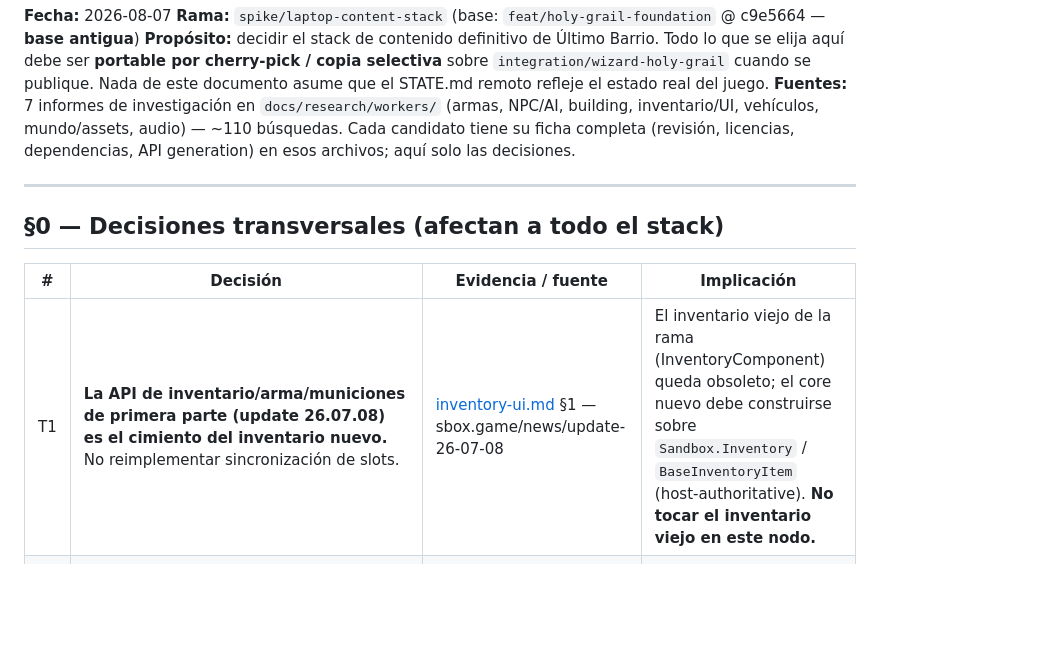
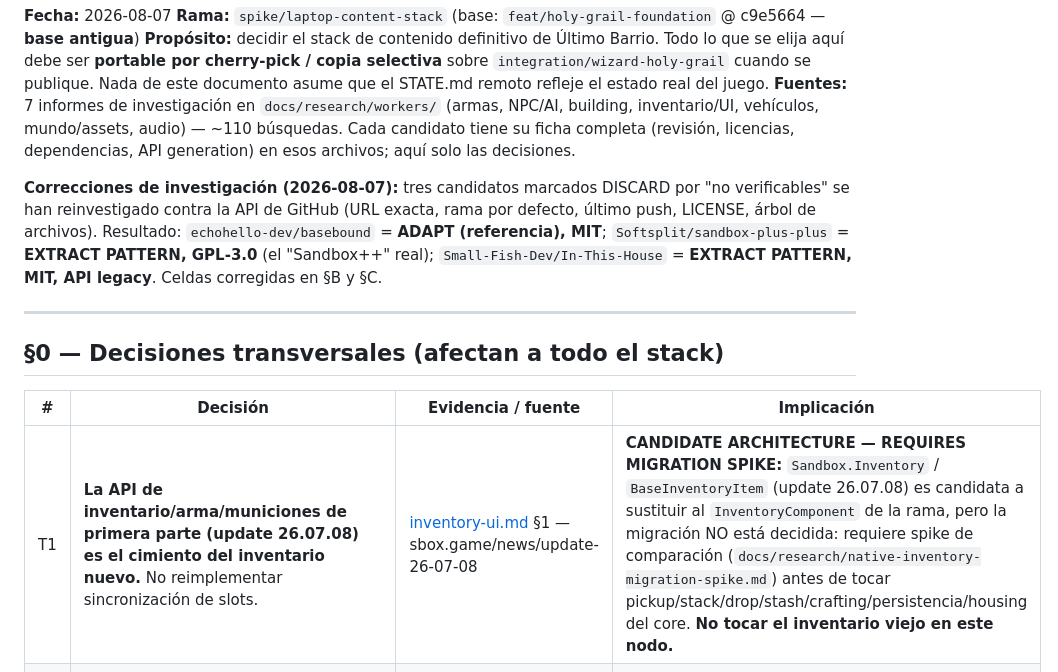
Before and after one commit to descambiado/ultimo-barrio, a Markdown page: docs/research/laptop-content-integration-manifest.md, the part around one of its changes. Rendered like a GitHub page; blank space fills up the shorter version.

```diff
--- a/docs/research/laptop-content-integration-manifest.md
+++ b/docs/research/laptop-content-integration-manifest.md
@@ -5,13 +5,15 @@
 **Propósito:** decidir el stack de contenido definitivo de Último Barrio. Todo lo que se elija aquí debe ser **portable por cherry-pick / copia selectiva** sobre `integration/wizard-holy-grail` cuando se publique. Nada de este documento asume que el STATE.md remoto refleje el estado real del juego.
 **Fuentes:** 7 informes de investigación en `docs/research/workers/` (armas, NPC/AI, building, inventario/UI, vehículos, mundo/assets, audio) — ~110 búsquedas. Cada candidato tiene su ficha completa (revisión, licencias, dependencias, API generation) en esos archivos; aquí solo las decisiones.
 
+**Correcciones de investigación (2026-08-07):** tres candidatos marcados DISCARD por "no verificables" se han reinvestigado contra la API de GitHub (URL exacta, rama por defecto, último push, LICENSE, árbol de archivos). Resultado: `echohello-dev/basebound` = **ADAPT (referencia), MIT**; `Softsplit/sandbox-plus-plus` = **EXTRACT PATTERN, GPL-3.0** (el "Sandbox++" real); `Small-Fish-Dev/In-This-House` = **EXTRACT PATTERN, MIT, API legacy**. Celdas corregidas en §B y §C.
+
 ---
 
 ## §0 — Decisiones transversales (afectan a todo el stack)
 
 | # | Decisión | Evidencia / fuente | Implicación |
 |---|---|---|---|
-| T1 | **La API de inventario/arma/municiones de primera parte (update 26.07.08) es el cimiento del inventario nuevo.** No reimplementar sincronización de slots. | [inventory-ui.md](workers/inventory-ui.md) §1 — sbox.game/news/update-26-07-08 | El inventario viejo de la rama (InventoryComponent) queda obsoleto; el core nuevo debe construirse sobre `Sandbox.Inventory` / `BaseInventoryItem` (host-authoritative). **No tocar el inventario viejo en este nodo.** |
+| T1 | **La API de inventario/arma/municiones de primera parte (update 26.07.08) es el cimiento del inventario nuevo.** No reimplementar sincronización de slots. | [inventory-ui.md](workers/inventory-ui.md) §1 — sbox.game/news/update-26-07-08 | **CANDIDATE ARCHITECTURE — REQUIRES MIGRATION SPIKE:** `Sandbox.Inventory` / `BaseInventoryItem` (update 26.07.08) es candidata a sustituir al `InventoryComponent` de la rama, pero la migración NO está decidida: requiere spike de comparación (`docs/research/native-inventory-migration-spike.md`) antes de tocar pickup/stack/drop/stash/crafting/persistencia/housing del core. **No tocar el inventario viejo en este nodo.** |
 | T2 | **El gamemode Sandbox de Facepunch es open source (2026-04-08) y el motor es MIT (2025-11-26).** Es la referencia de código oficial: WeaponBase, Npc, Prop, Mapping.Door, Toolgun. | [weapons.md](workers/weapons.md) §3, [npc-ai.md](workers/npc-ai.md) §1, [building.md](workers/building.md) §1 | Antes de escribir cualquier sistema, consultar el código oficial. Clonar `Facepunch/sandbox` y `Facepunch/sbox-public`. |
 | T3 | **Colecciones oficiales de assets Facepunch = fuente primaria de contenido** (uso libre declarado en proyectos s&box): `facepunch.sboxassets` (props urbanos), `facepunch.sboxweapons` (armas+attachments), `facepunch.v_first_person_arms_citizen` (brazos FP), Citizen Characters (rig humano + 73 clothing), `facepunch.door_single_dev`. | [world-content.md](workers/world-content.md) §0 | Cero fricción legal para el contenido del barrio. Registrar cada paquete en `Assets/asset-registry.yml`. |
 | T4 | **asset.party/sbox.game NO estandariza licencias** (issue sbox-public #5130). Solo usar packs con licencia explícita (CC0/CC-BY) o autorización escrita. | [world-content.md](workers/world-content.md) §0.6 | Regla dura: un pack sin licencia clara = DISCARD. |
```
Also changed, not shown: other parts of docs/research/laptop-content-integration-manifest.md (+5 -5 lines).
